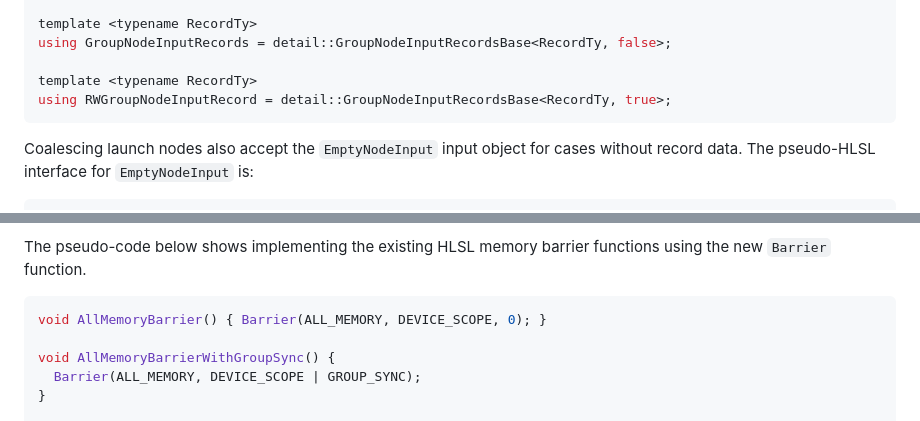
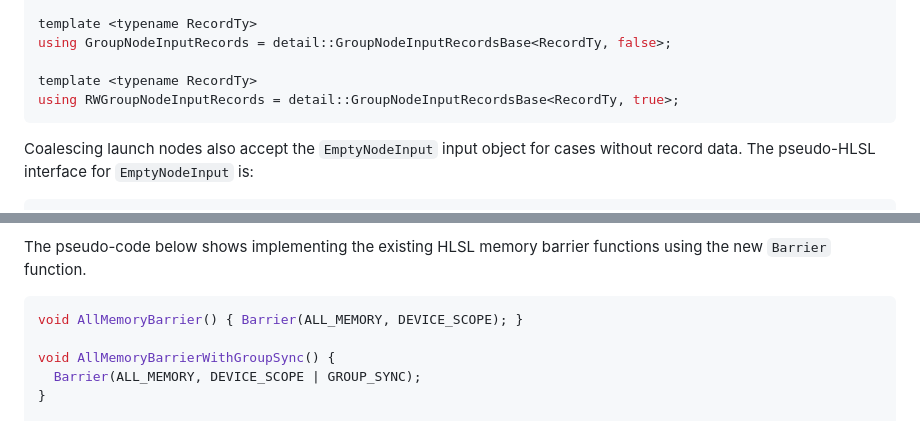
Before and after one commit to microsoft/hlsl-specs, a Markdown page: proposals/xxxx-work-graphs.md, 2 parts joined by grey strips. Rendered like a GitHub page.

Commit message:
Apply suggestions from code review
Co-authored-by: Tex Riddell <texr@microsoft.com>

````diff
--- a/proposals/xxxx-work-graphs.md
+++ b/proposals/xxxx-work-graphs.md
@@ -247,7 +247,7 @@ template <typename RecordTy>
 using GroupNodeInputRecords = detail::GroupNodeInputRecordsBase<RecordTy, false>;
 
 template <typename RecordTy>
-using RWGroupNodeInputRecord = detail::GroupNodeInputRecordsBase<RecordTy, true>;
+using RWGroupNodeInputRecords = detail::GroupNodeInputRecordsBase<RecordTy, true>;
 ```
 
 Coalescing launch nodes also accept the `EmptyNodeInput` input object for cases
@@ -500,7 +500,7 @@ The pseudo-code below shows implementing the existing HLSL memory barrier
 functions using the new `Barrier` function.
 
 ```C++
-void AllMemoryBarrier() { Barrier(ALL_MEMORY, DEVICE_SCOPE, 0); }
+void AllMemoryBarrier() { Barrier(ALL_MEMORY, DEVICE_SCOPE); }
 
 void AllMemoryBarrierWithGroupSync() {
   Barrier(ALL_MEMORY, DEVICE_SCOPE | GROUP_SYNC);
````
